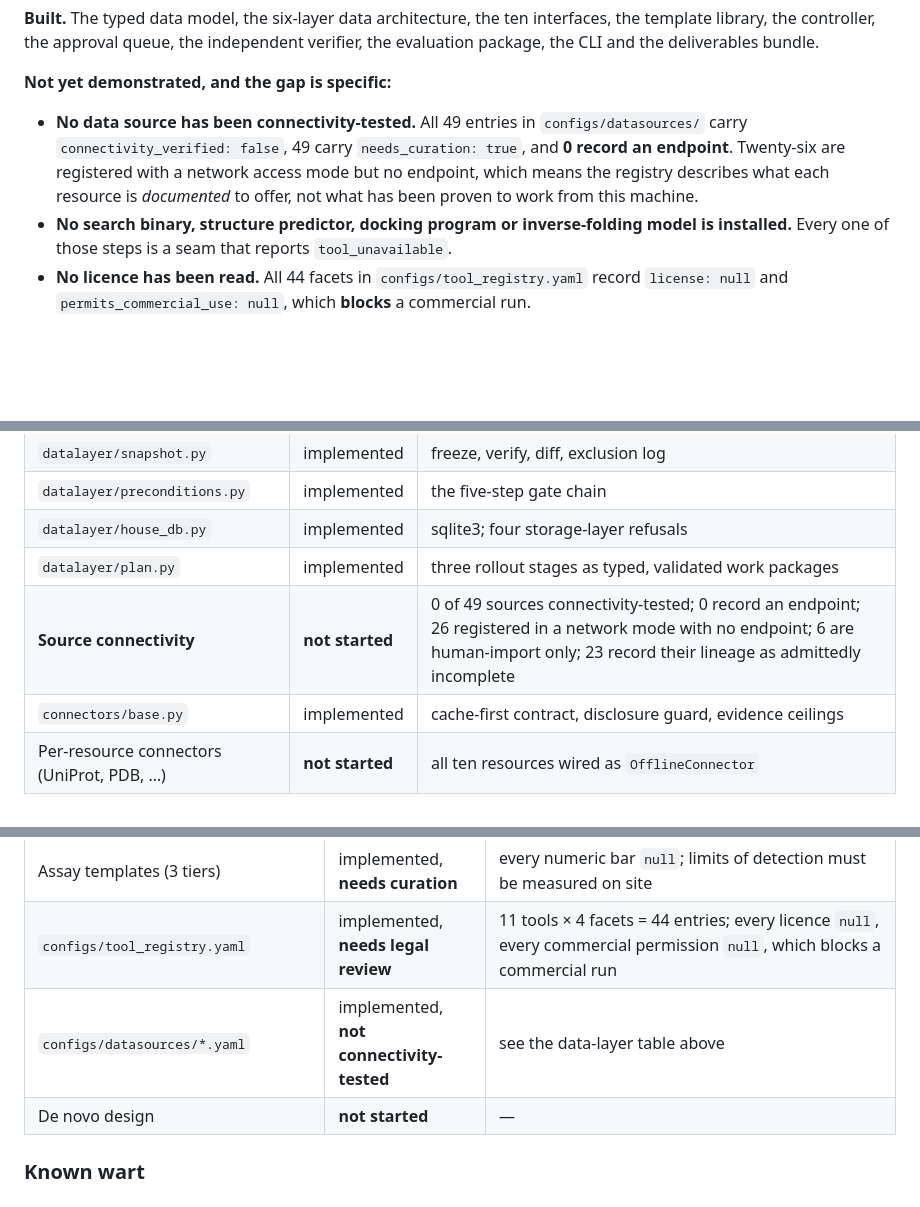
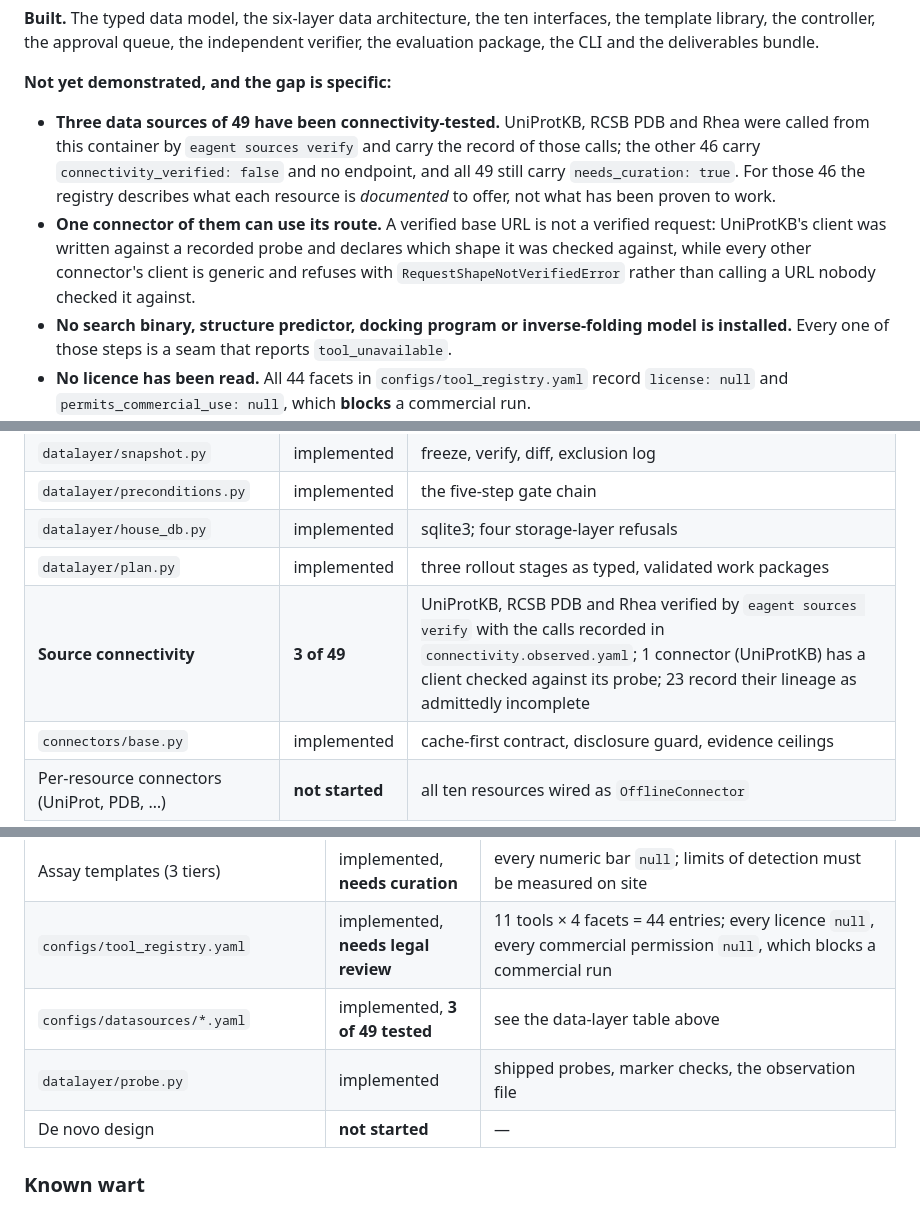
Before and after one commit to psknlr/E-Agent, a Markdown page: docs/ROADMAP.md, 3 parts joined by grey strips. GitHub-like rendering; blank space fills up the shorter version.

```diff
--- a/docs/ROADMAP.md
+++ b/docs/ROADMAP.md
@@ -28,12 +28,18 @@ bundle.
 
 **Not yet demonstrated, and the gap is specific:**
 
-- **No data source has been connectivity-tested.** All 49 entries in
-  `configs/datasources/` carry `connectivity_verified: false`, 49 carry
-  `needs_curation: true`, and **0 record an endpoint**. Twenty-six are
-  registered with a network access mode but no endpoint, which means the
-  registry describes what each resource is *documented* to offer, not what has
-  been proven to work from this machine.
+- **Three data sources of 49 have been connectivity-tested.** UniProtKB,
+  RCSB PDB and Rhea were called from this container by `eagent sources verify`
+  and carry the record of those calls; the other 46 carry
+  `connectivity_verified: false` and no endpoint, and all 49 still carry
+  `needs_curation: true`. For those 46 the registry describes what each
+  resource is *documented* to offer, not what has been proven to work.
+- **One connector of them can use its route.** A verified base URL is not a
+  verified request: UniProtKB's client was written against a recorded probe
+  and declares which shape it was checked against, while every other
+  connector's client is generic and refuses with
+  `RequestShapeNotVerifiedError` rather than calling a URL nobody checked it
+  against.
 - **No search binary, structure predictor, docking program or inverse-folding
   model is installed.** Every one of those steps is a seam that reports
   `tool_unavailable`.
@@ -276,7 +282,7 @@ Three states only:
 | `datalayer/preconditions.py` | implemented | the five-step gate chain |
 | `datalayer/house_db.py` | implemented | sqlite3; four storage-layer refusals |
 | `datalayer/plan.py` | implemented | three rollout stages as typed, validated work packages |
-| **Source connectivity** | **not started** | 0 of 49 sources connectivity-tested; 0 record an endpoint; 26 registered in a network mode with no endpoint; 6 are human-import only; 23 record their lineage as admittedly incomplete |
+| **Source connectivity** | **3 of 49** | UniProtKB, RCSB PDB and Rhea verified by `eagent sources verify` with the calls recorded in `connectivity.observed.yaml`; 1 connector (UniProtKB) has a client checked against its probe; 23 record their lineage as admittedly incomplete |
 | `connectors/base.py` | implemented | cache-first contract, disclosure guard, evidence ceilings |
 | Per-resource connectors (UniProt, PDB, …) | **not started** | all ten resources wired as `OfflineConnector` |
 
@@ -315,7 +321,8 @@ Three states only:
 | Family numbering schemes | **not started** | `science/family_numbering.py` and `science/pocket.py` ship the machinery; no sourced reference sequence is bundled, so pocket signatures fall back to composition and say so |
 | Assay templates (3 tiers) | implemented, **needs curation** | every numeric bar `null`; limits of detection must be measured on site |
 | `configs/tool_registry.yaml` | implemented, **needs legal review** | 11 tools × 4 facets = 44 entries; every licence `null`, every commercial permission `null`, which blocks a commercial run |
-| `configs/datasources/*.yaml` | implemented, **not connectivity-tested** | see the data-layer table above |
+| `configs/datasources/*.yaml` | implemented, **3 of 49 tested** | see the data-layer table above |
+| `datalayer/probe.py` | implemented | shipped probes, marker checks, the observation file |
 | De novo design | **not started** | — |
 
 ### Known wart
```
Also changed, not shown: docs/DATASOURCES.md (+71 -32 lines).
